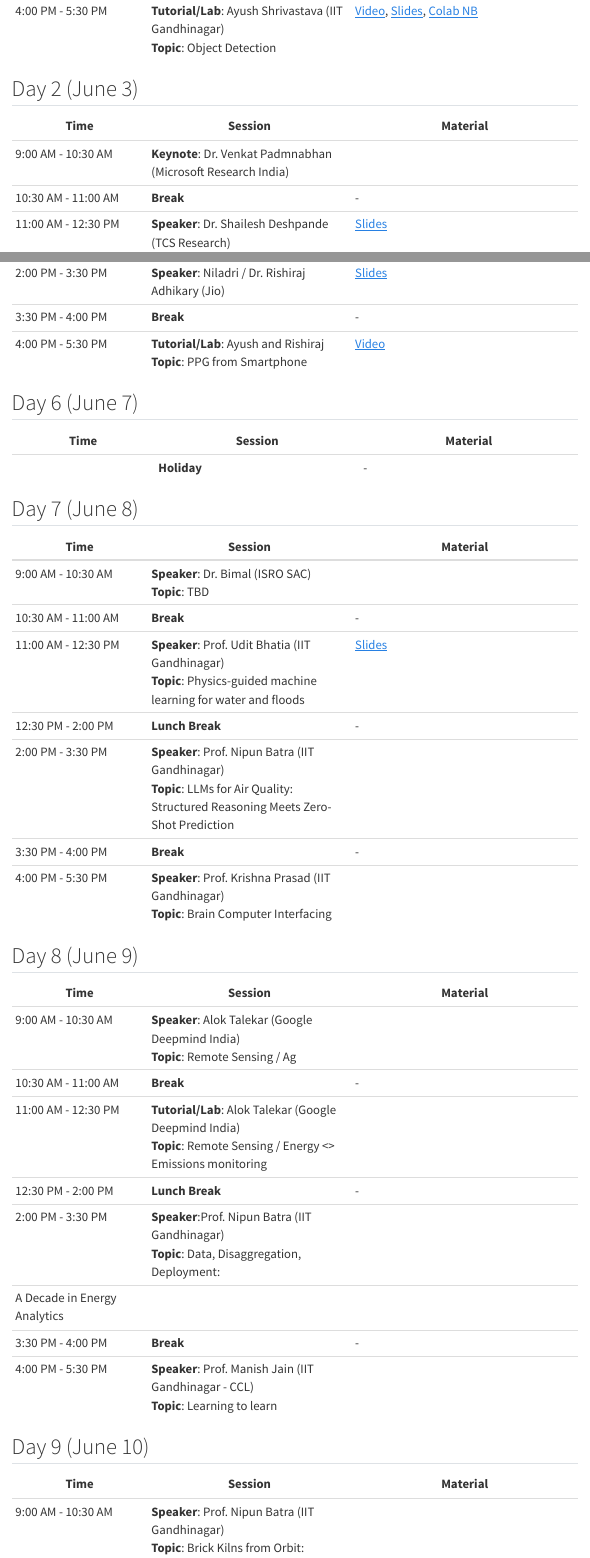
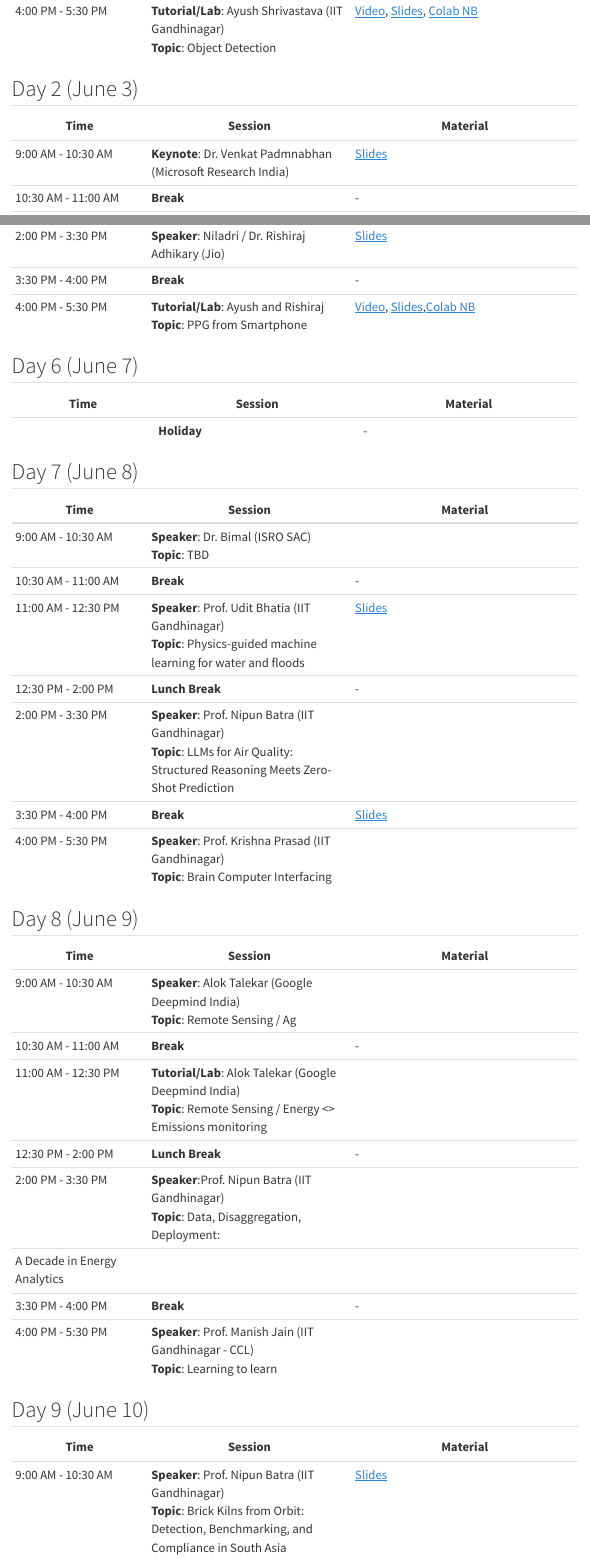
Before and after one commit to sustainability-lab/acm-summer-2025, a Quarto document (schedule.qmd): the page in a window 1100 px wide, from 720 px down, and a second part further down, joined at a grey line. Rendered offline with R 4.5, knitr and Pandoc in place of Quarto, with nearby package versions; menus at the side of the page are left out.

Commit message:
added slides

```diff
--- a/schedule.qmd
+++ b/schedule.qmd
@@ -27,7 +27,7 @@ title: ""
 
 | Time | Session | Material |
 |------|---------|----------|
-| 9:00 AM - 10:30 AM | **Keynote**: Dr. Venkat Padmnabhan (Microsoft Research India) |  |
+| 9:00 AM - 10:30 AM | **Keynote**: Dr. Venkat Padmnabhan (Microsoft Research India) | [Slides](slides/day2/perspectives%20on%20having%20impact%20through%20research.pdf) |
 | 10:30 AM - 11:00 AM | **Break** | - |
 | 11:00 AM - 12:30 PM | **Speaker**: Dr. Shailesh Deshpande (TCS Research)<br>**Topic**: Remote Sensing for Sustainability | [Slides](slides/day2/Remote%20sensing%20for%20sustainability_3june2025_IITGN_ShaileshDeshpande.pdf) |
 | 12:30 PM - 2:00 PM | **Lunch Break** | - |
@@ -69,7 +69,7 @@ title: ""
 | 12:30 PM - 2:00 PM | **Lunch Break** | - |
 | 2:00 PM - 3:30 PM | **Speaker**: Niladri / Dr. Rishiraj Adhikary (Jio) | [Slides](slides/day5/AI%20Products%20for%20Sustainability_V1.0.pdf) |
 | 3:30 PM - 4:00 PM | **Break** | - |
-| 4:00 PM - 5:30 PM | **Tutorial/Lab**: Ayush and Rishiraj<br>**Topic**: PPG from Smartphone | [Video](https://www.youtube.com/watch?v=2kbMB18UlzY&list=PLZ_buidQ2ipmfOZRKb999cGN1syNc_jnN&index=12&pp=iAQB) |
+| 4:00 PM - 5:30 PM | **Tutorial/Lab**: Ayush and Rishiraj<br>**Topic**: PPG from Smartphone | [Video](https://www.youtube.com/watch?v=2kbMB18UlzY&list=PLZ_buidQ2ipmfOZRKb999cGN1syNc_jnN&index=12&pp=iAQB), [Slides](slides/day5/Smartphone-based%20Health%20Sensing.pdf),[Colab NB](https://colab.research.google.com/drive/1DippzfQxnZn7a113vxNMPs2mXhSHQe4v#scrollTo=195895fd) |
 
 
 ## Day 6 (June 7)
@@ -87,7 +87,7 @@ title: ""
 | 11:00 AM - 12:30 PM | **Speaker**: Prof. Udit Bhatia (IIT Gandhinagar)<br>**Topic**:  Physics-guided machine learning for water and floods | [Slides](slides/day7/ACM_drop_to_data.pdf) |
 | 12:30 PM - 2:00 PM | **Lunch Break** | - |
 | 2:00 PM - 3:30 PM | **Speaker**: Prof. Nipun Batra (IIT Gandhinagar)<br>**Topic**: LLMs for Air Quality: Structured Reasoning Meets Zero-Shot Prediction |  |
-| 3:30 PM - 4:00 PM | **Break** | - |
+| 3:30 PM - 4:00 PM | **Break** | [Slides](slides/day7/LLMs%20for%20Air%20Quality%20.pdf) |
 | 4:00 PM - 5:30 PM | **Speaker**: Prof. Krishna Prasad (IIT Gandhinagar)<br>**Topic**: Brain Computer Interfacing |  |
 
 ## Day 8 (June 9)
@@ -107,7 +107,7 @@ A Decade in Energy Analytics |  |
 
 | Time | Session | Material |
 |------|---------|----------|
-| 9:00 AM - 10:30 AM | **Speaker**: Prof. Nipun Batra (IIT Gandhinagar)<br>**Topic**: Brick Kilns from Orbit: Detection, Benchmarking, and Compliance in South Asia |  |
+| 9:00 AM - 10:30 AM | **Speaker**: Prof. Nipun Batra (IIT Gandhinagar)<br>**Topic**: Brick Kilns from Orbit: Detection, Benchmarking, and Compliance in South Asia | [Slides](slides/day9/NB_%20Brick_Kiln_Talk_slide.pdf) |
 | 10:30 AM - 11:00 AM | **Break** | - |
 | 11:00 AM - 12:30 PM | **Speaker**: Prof. Manisha Padala (IIT Gandhinagar)<br>**Topic**: Adversarial Attack on Fairness in FL |  |
 | 12:30 PM - 2:00 PM | **Lunch Break** | - |
```
Also changed, not shown: slides/day5/Smartphone-based Health Sensing.pdf (added), schedule.qmd (2 more changed lines), 4 other files.
